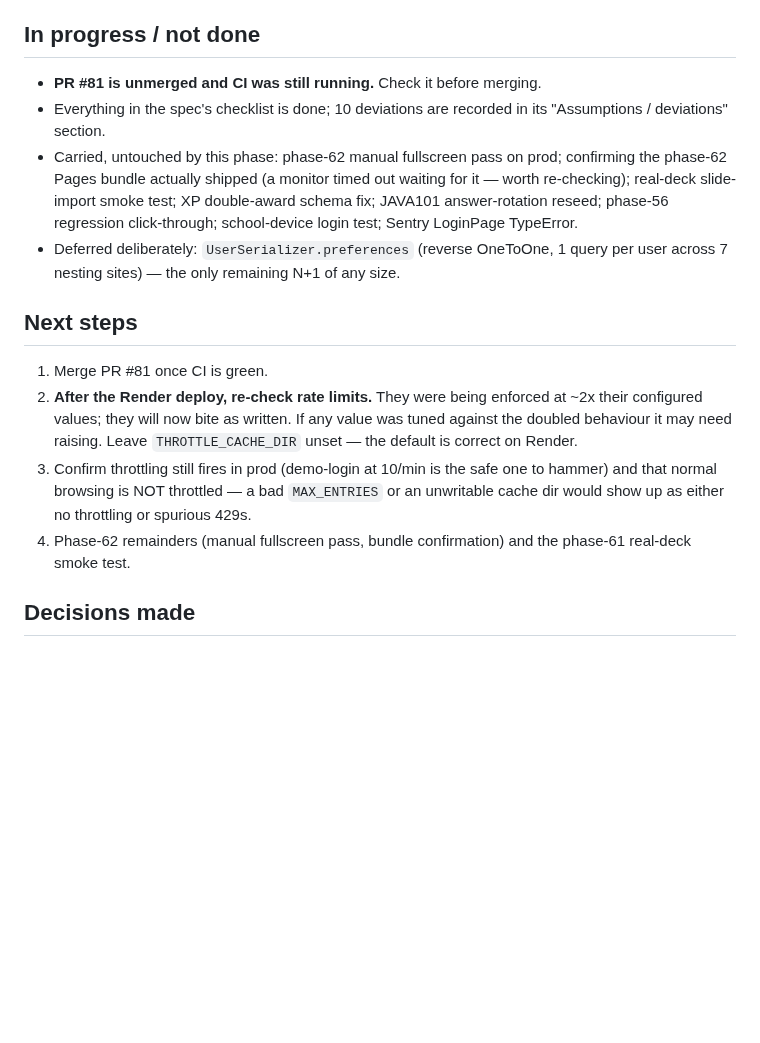
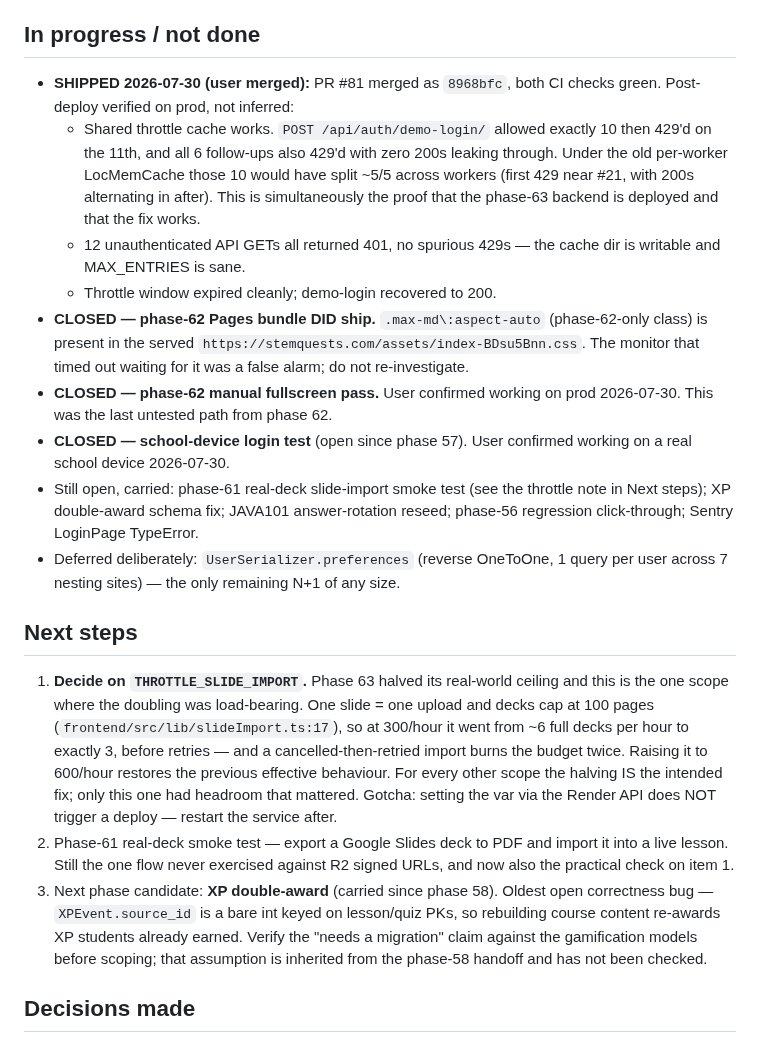
Before and after one commit to Cesar6060/LMS, a Markdown page: docs/handoffs/2026-07-30-phase-63-throttle-cache-and-query-counts.md, the part around the change. Rendered like a GitHub page; blank space fills up the shorter version.

Commit message:
docs: record phase-63 prod verification and close three carried remainders

```diff
--- a/docs/handoffs/2026-07-30-phase-63-throttle-cache-and-query-counts.md
+++ b/docs/handoffs/2026-07-30-phase-63-throttle-cache-and-query-counts.md
@@ -23,30 +23,51 @@ errors (1 pre-existing warning), vitest 101, build OK, editor chunk 13.21 kB
 gzip (unchanged from phase 62).
 
 ## In progress / not done
-- **PR #81 is unmerged and CI was still running.** Check it before merging.
-- Everything in the spec's checklist is done; 10 deviations are recorded in its
-  "Assumptions / deviations" section.
-- Carried, untouched by this phase: phase-62 manual fullscreen pass on prod;
-  confirming the phase-62 Pages bundle actually shipped (a monitor timed out
-  waiting for it — worth re-checking); real-deck slide-import smoke test;
-  XP double-award schema fix; JAVA101 answer-rotation reseed; phase-56
-  regression click-through; school-device login test; Sentry LoginPage
+- **SHIPPED 2026-07-30 (user merged):** PR #81 merged as `8968bfc`, both CI
+  checks green. Post-deploy verified on prod, not inferred:
+  - Shared throttle cache works. `POST /api/auth/demo-login/` allowed exactly
+    10 then 429'd on the 11th, and all 6 follow-ups also 429'd with zero 200s
+    leaking through. Under the old per-worker LocMemCache those 10 would have
+    split ~5/5 across workers (first 429 near #21, with 200s alternating in
+    after). This is simultaneously the proof that the phase-63 backend is
+    deployed and that the fix works.
+  - 12 unauthenticated API GETs all returned 401, no spurious 429s — the cache
+    dir is writable and MAX_ENTRIES is sane.
+  - Throttle window expired cleanly; demo-login recovered to 200.
+- **CLOSED — phase-62 Pages bundle DID ship.** `.max-md\:aspect-auto`
+  (phase-62-only class) is present in the served
+  `https://stemquests.com/assets/index-BDsu5Bnn.css`. The monitor that timed
+  out waiting for it was a false alarm; do not re-investigate.
+- **CLOSED — phase-62 manual fullscreen pass.** User confirmed working on prod
+  2026-07-30. This was the last untested path from phase 62.
+- **CLOSED — school-device login test** (open since phase 57). User confirmed
+  working on a real school device 2026-07-30.
+- Still open, carried: phase-61 real-deck slide-import smoke test (see the
+  throttle note in Next steps); XP double-award schema fix; JAVA101
+  answer-rotation reseed; phase-56 regression click-through; Sentry LoginPage
   TypeError.
 - Deferred deliberately: `UserSerializer.preferences` (reverse OneToOne, 1
   query per user across 7 nesting sites) — the only remaining N+1 of any size.
 
 ## Next steps
-1. Merge PR #81 once CI is green.
-2. **After the Render deploy, re-check rate limits.** They were being enforced
-   at ~2x their configured values; they will now bite as written. If any value
-   was tuned against the doubled behaviour it may need raising. Leave
-   `THROTTLE_CACHE_DIR` unset — the default is correct on Render.
-3. Confirm throttling still fires in prod (demo-login at 10/min is the safe one
-   to hammer) and that normal browsing is NOT throttled — a bad `MAX_ENTRIES`
-   or an unwritable cache dir would show up as either no throttling or
-   spurious 429s.
-4. Phase-62 remainders (manual fullscreen pass, bundle confirmation) and the
-   phase-61 real-deck smoke test.
+1. **Decide on `THROTTLE_SLIDE_IMPORT`.** Phase 63 halved its real-world
+   ceiling and this is the one scope where the doubling was load-bearing. One
+   slide = one upload and decks cap at 100 pages
+   (`frontend/src/lib/slideImport.ts:17`), so at 300/hour it went from ~6 full
+   decks per hour to exactly 3, before retries — and a cancelled-then-retried
+   import burns the budget twice. Raising it to 600/hour restores the previous
+   effective behaviour. For every other scope the halving IS the intended fix;
+   only this one had headroom that mattered. Gotcha: setting the var via the
+   Render API does NOT trigger a deploy — restart the service after.
+2. Phase-61 real-deck smoke test — export a Google Slides deck to PDF and
+   import it into a live lesson. Still the one flow never exercised against R2
+   signed URLs, and now also the practical check on item 1.
+3. Next phase candidate: **XP double-award** (carried since phase 58). Oldest
+   open correctness bug — `XPEvent.source_id` is a bare int keyed on
+   lesson/quiz PKs, so rebuilding course content re-awards XP students already
+   earned. Verify the "needs a migration" claim against the gamification models
+   before scoping; that assumption is inherited from the phase-58 handoff and
+   has not been checked.
 
 ## Decisions made
 - **FileBasedCache, not DatabaseCache on Neon.** The `anon`/`user` scopes run on
```
